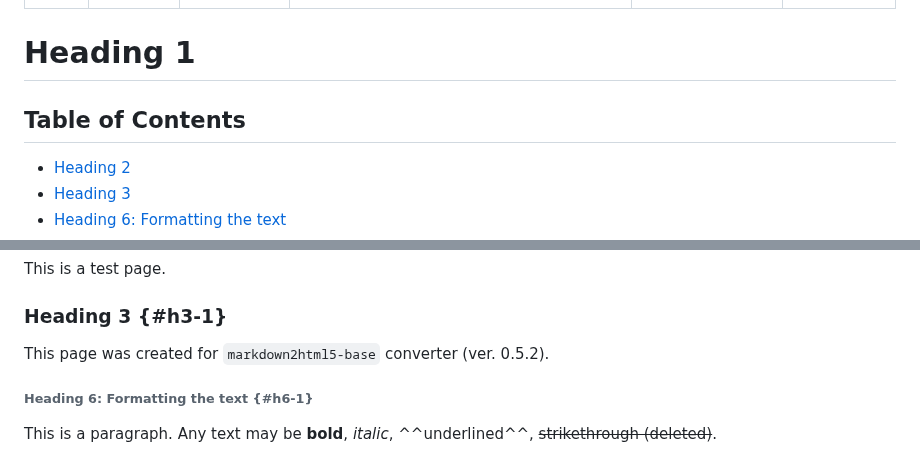
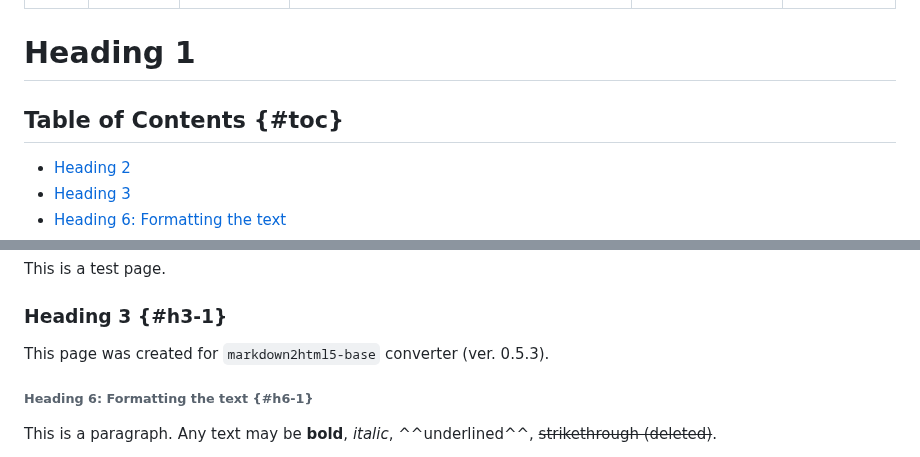
Before and after one commit to nobus-1967/mark_editor, a Markdown page: test_page/Test_Page.md, 2 parts joined by grey strips. Rendered like a GitHub page.

```diff
--- a/test_page/Test_Page.md
+++ b/test_page/Test_Page.md
@@ -12,7 +12,8 @@ published: 2026-09-15
 # Heading 1
 
 [TOC: Begin]: #
-## Table of Contents
+
+## Table of Contents {#toc}
 
 - [Heading 2](#h2-1)
 - [Heading 3](#h3-1)
@@ -31,7 +32,7 @@ This is a test page.
 
 ### Heading 3 {#h3-1}
 
-This page was created for `markdown2html5-base` converter (ver. 0.5.2).
+This page was created for `markdown2html5-base` converter (ver. 0.5.3).
 
 ###### Heading 6: Formatting the text {#h6-1}
 
```
Also changed, not shown: other parts of test_page/Test_Page.md (+3 -3 lines), README.md (+7 -7 lines), images/mark_editor_0_6.png (deleted), images/mark_editor_0_9.png (added), 9 other files.
